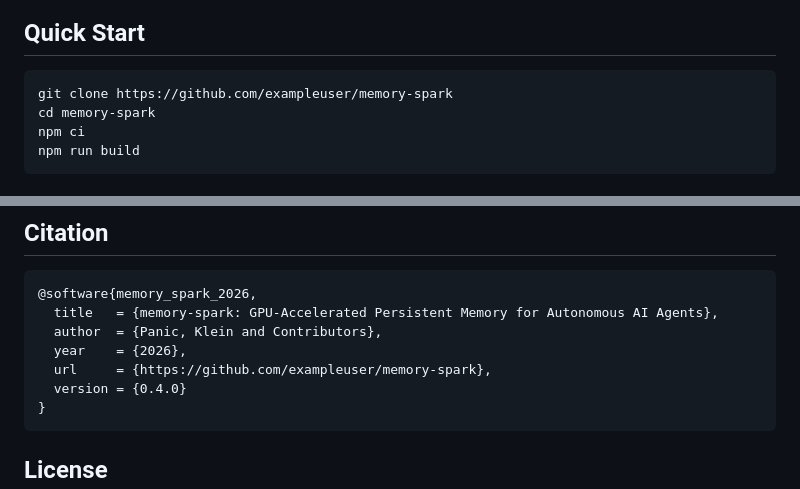
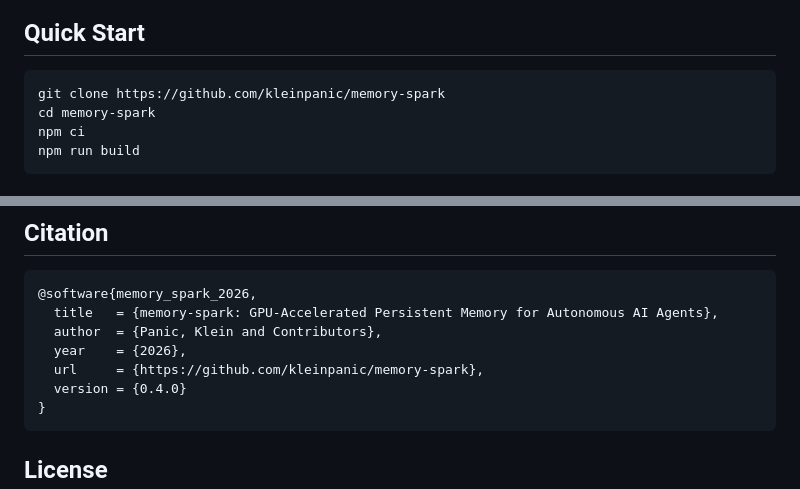
Before and after one commit to kleinpanic/memory-spark, a Markdown page: README.md, 2 parts joined by grey strips. Rendered like a GitHub page.

Commit message:
docs: add Zenodo and arxiv badges, fix kleinpanic/memory-spark links

````diff
--- a/README.md
+++ b/README.md
@@ -341,7 +343,7 @@ All ML inference runs on a local NVIDIA DGX Spark — **zero cloud API calls**.
 ## Quick Start
 
 ```bash
-git clone https://github.com/exampleuser/memory-spark
+git clone https://github.com/kleinpanic/memory-spark
 cd memory-spark
 npm ci
 npm run build
@@ -727,7 +729,7 @@ docs/            # Architecture, config, benchmarks, tuning
   title   = {memory-spark: GPU-Accelerated Persistent Memory for Autonomous AI Agents},
   author  = {Panic, Klein and Contributors},
   year    = {2026},
-  url     = {https://github.com/exampleuser/memory-spark},
+  url     = {https://github.com/kleinpanic/memory-spark},
   version = {0.4.0}
 }
 ```
````
Also changed, not shown: other parts of README.md (+3 -1 lines).
